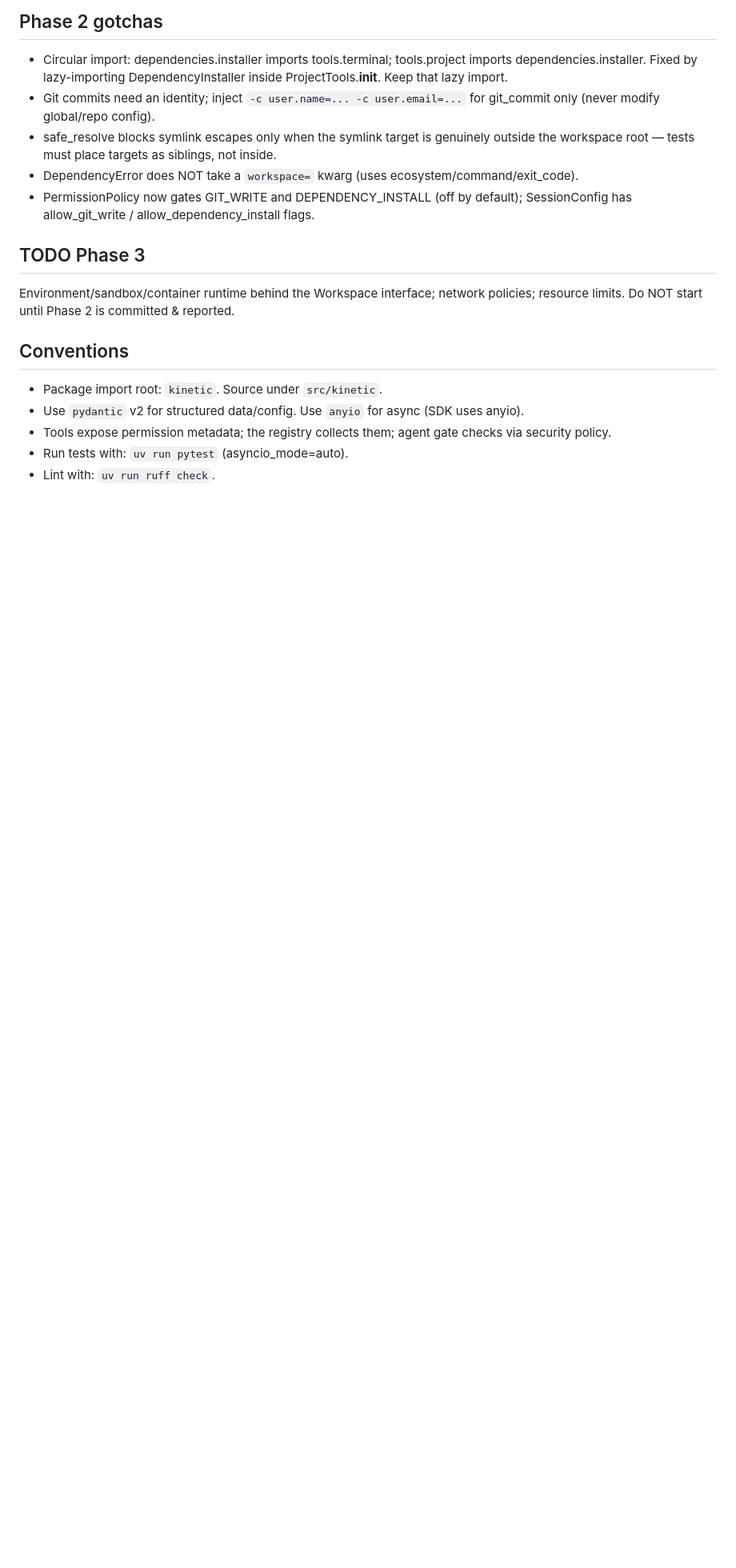
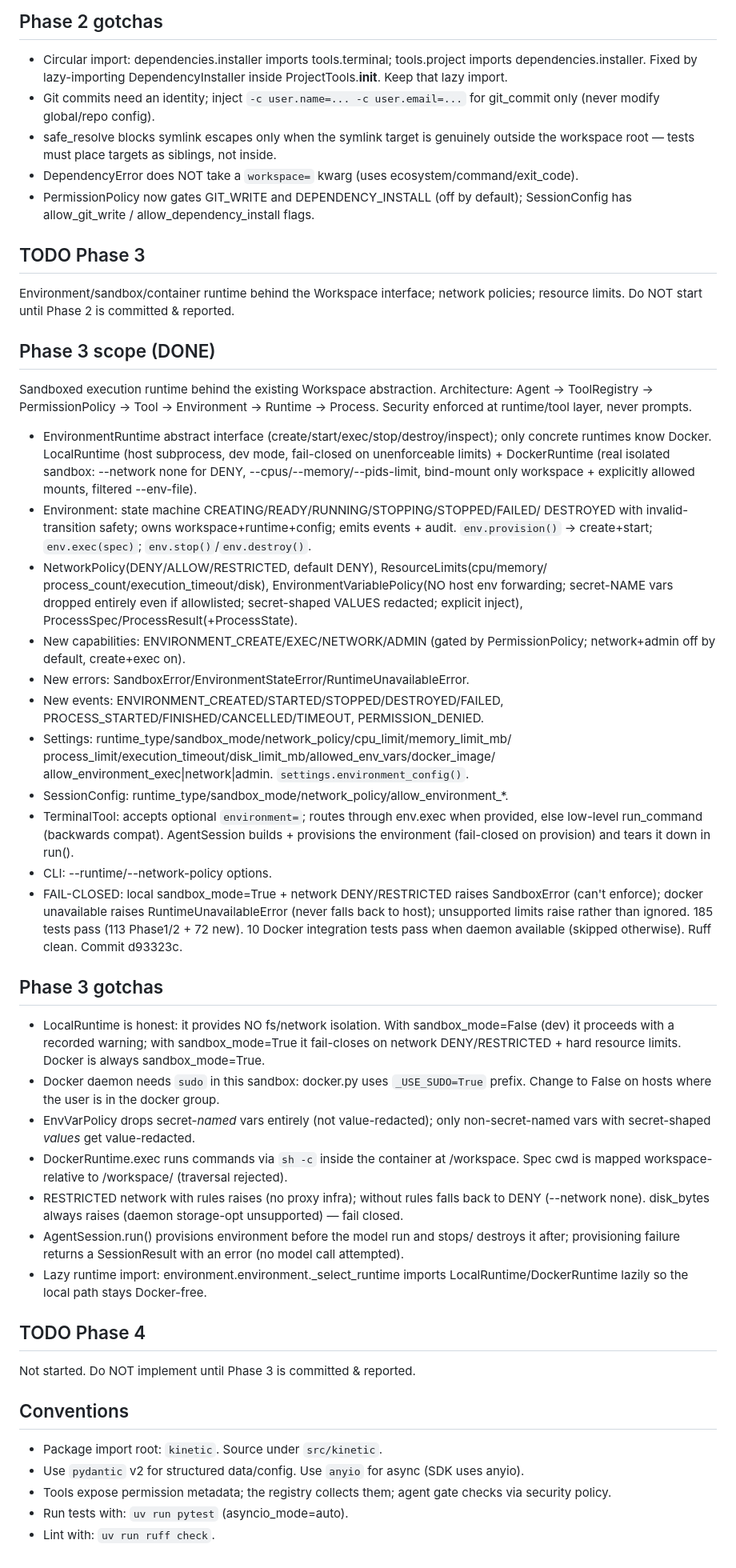
Before and after one commit to maycockwollam-netizen/KINETIC, a Markdown page: AGENTS.md, the part around the change. Shown at 80% size. Rendered like a GitHub page; blank space fills up the shorter version.

Commit message:
docs(agents): record Phase 3 completion notes and gotchas
Co-authored-by: openhands <openhands@all-hands.dev>

```diff
--- a/AGENTS.md
+++ b/AGENTS.md
@@ -68,6 +68,65 @@ DEPENDENCY_INSTALL_STARTED/DEPENDENCY_INSTALL_FINISHED. 16 tools registered.
 Environment/sandbox/container runtime behind the Workspace interface; network
 policies; resource limits. Do NOT start until Phase 2 is committed & reported.
 
+## Phase 3 scope (DONE)
+Sandboxed execution runtime behind the existing Workspace abstraction.
+Architecture: Agent -> ToolRegistry -> PermissionPolicy -> Tool -> Environment
+-> Runtime -> Process. Security enforced at runtime/tool layer, never prompts.
+- EnvironmentRuntime abstract interface (create/start/exec/stop/destroy/inspect);
+  only concrete runtimes know Docker. LocalRuntime (host subprocess, dev mode,
+  fail-closed on unenforceable limits) + DockerRuntime (real isolated sandbox:
+  --network none for DENY, --cpus/--memory/--pids-limit, bind-mount only
+  workspace + explicitly allowed mounts, filtered --env-file).
+- Environment: state machine CREATING/READY/RUNNING/STOPPING/STOPPED/FAILED/
+  DESTROYED with invalid-transition safety; owns workspace+runtime+config;
+  emits events + audit. `env.provision()` -> create+start; `env.exec(spec)`;
+  `env.stop()`/`env.destroy()`.
+- NetworkPolicy(DENY/ALLOW/RESTRICTED, default DENY), ResourceLimits(cpu/memory/
+  process_count/execution_timeout/disk), EnvironmentVariablePolicy(NO host env
+  forwarding; secret-NAME vars dropped entirely even if allowlisted; secret-shaped
+  VALUES redacted; explicit inject), ProcessSpec/ProcessResult(+ProcessState).
+- New capabilities: ENVIRONMENT_CREATE/EXEC/NETWORK/ADMIN (gated by
+  PermissionPolicy; network+admin off by default, create+exec on).
+- New errors: SandboxError/EnvironmentStateError/RuntimeUnavailableError.
+- New events: ENVIRONMENT_CREATED/STARTED/STOPPED/DESTROYED/FAILED,
+  PROCESS_STARTED/FINISHED/CANCELLED/TIMEOUT, PERMISSION_DENIED.
+- Settings: runtime_type/sandbox_mode/network_policy/cpu_limit/memory_limit_mb/
+  process_limit/execution_timeout/disk_limit_mb/allowed_env_vars/docker_image/
+  allow_environment_exec|network|admin. `settings.environment_config()`.
+- SessionConfig: runtime_type/sandbox_mode/network_policy/allow_environment_*.
+- TerminalTool: accepts optional `environment=`; routes through env.exec when
+  provided, else low-level run_command (backwards compat). AgentSession builds +
+  provisions the environment (fail-closed on provision) and tears it down in run().
+- CLI: --runtime/--network-policy options.
+- FAIL-CLOSED: local sandbox_mode=True + network DENY/RESTRICTED raises
+  SandboxError (can't enforce); docker unavailable raises RuntimeUnavailableError
+  (never falls back to host); unsupported limits raise rather than ignored.
+185 tests pass (113 Phase1/2 + 72 new). 10 Docker integration tests pass when
+daemon available (skipped otherwise). Ruff clean. Commit d93323c.
+
+## Phase 3 gotchas
+- LocalRuntime is honest: it provides NO fs/network isolation. With
+  sandbox_mode=False (dev) it proceeds with a recorded warning; with
+  sandbox_mode=True it fail-closes on network DENY/RESTRICTED + hard resource
+  limits. Docker is always sandbox_mode=True.
+- Docker daemon needs `sudo` in this sandbox: docker.py uses `_USE_SUDO=True`
+  prefix. Change to False on hosts where the user is in the docker group.
+- EnvVarPolicy drops secret-*named* vars entirely (not value-redacted); only
+  non-secret-named vars with secret-shaped *values* get value-redacted.
+- DockerRuntime.exec runs commands via `sh -c` inside the container at /workspace.
+  Spec cwd is mapped workspace-relative to /workspace/<rel> (traversal rejected).
+- RESTRICTED network with rules raises (no proxy infra); without rules falls
+  back to DENY (--network none). disk_bytes always raises (daemon storage-opt
+  unsupported) — fail closed.
+- AgentSession.run() provisions environment before the model run and stops/
+  destroys it after; provisioning failure returns a SessionResult with an error
+  (no model call attempted).
+- Lazy runtime import: environment.environment._select_runtime imports
+  LocalRuntime/DockerRuntime lazily so the local path stays Docker-free.
+
+## TODO Phase 4
+Not started. Do NOT implement until Phase 3 is committed & reported.
+
 ## Conventions
 - Package import root: `kinetic`. Source under `src/kinetic`.
 - Use `pydantic` v2 for structured data/config. Use `anyio` for async (SDK uses anyio).
```
